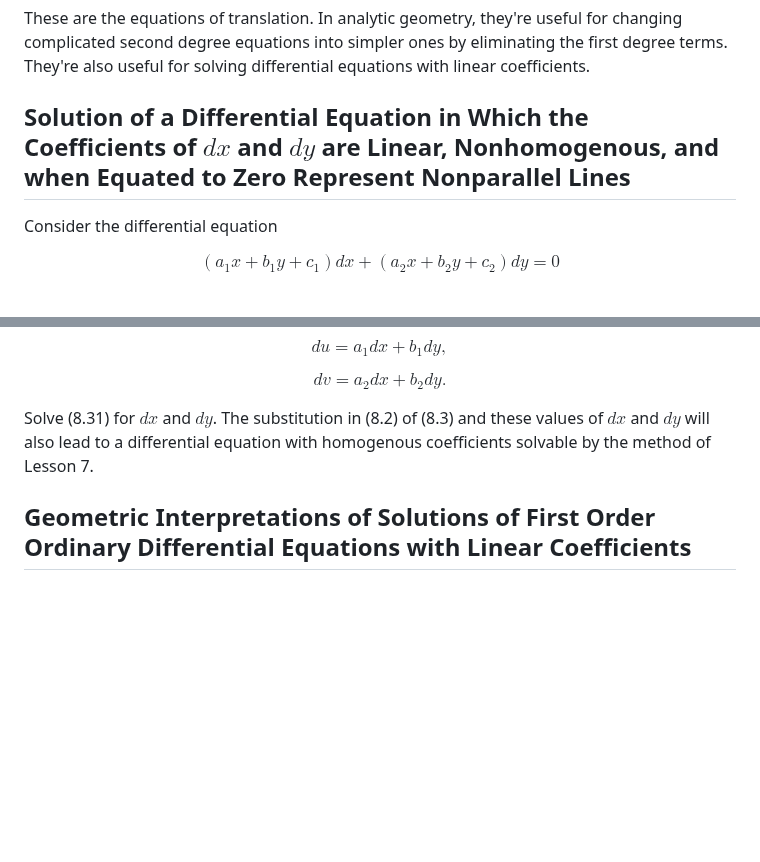
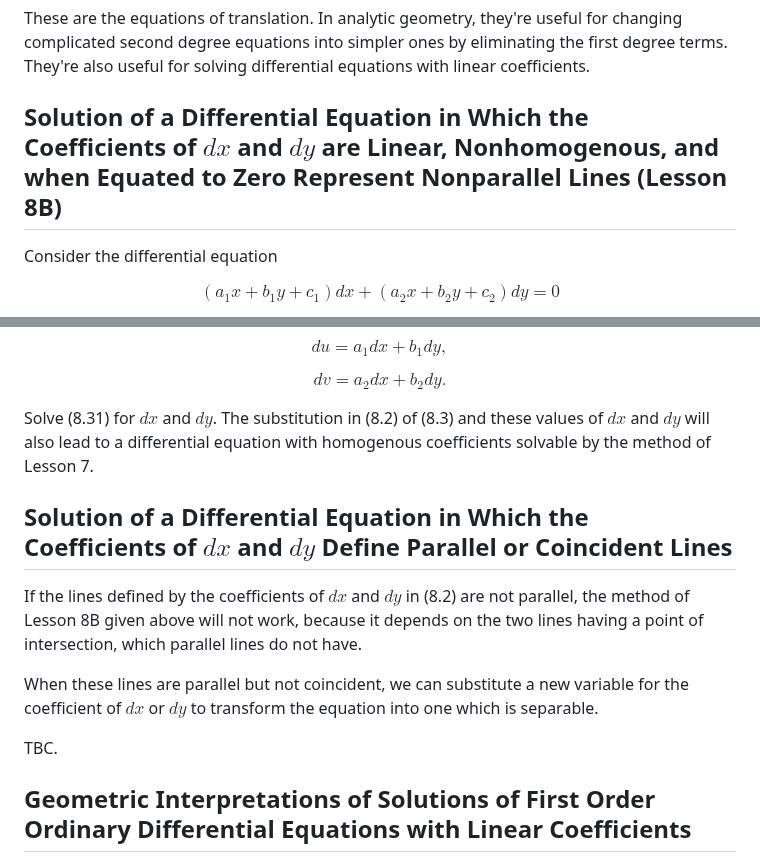
Before and after one commit to jhobbs/mathnotes, a Markdown page: ode/lesson 8 - differential equations with linear coefficients.md, 2 parts joined by grey strips. Rendered like a GitHub page; blank space fills up the shorter version.

```diff
--- a/ode/lesson 8 - differential equations with linear coefficients.md
+++ b/ode/lesson 8 - differential equations with linear coefficients.md
@@ -18,7 +18,7 @@ $$ \bar{x} = x - h,\quad \bar{y} = y - k \tag{8.12} $$
 
 These are the equations of translation. In analytic geometry, they're useful for changing complicated second degree equations into simpler ones by eliminating the first degree terms. They're also useful for solving differential equations with linear coefficients.
 
-## Solution of a Differential Equation in Which the Coefficients of $dx$ and $dy$ are Linear, Nonhomogenous, and when Equated to Zero Represent Nonparallel Lines
+## Solution of a Differential Equation in Which the Coefficients of $dx$ and $dy$ are Linear, Nonhomogenous, and when Equated to Zero Represent Nonparallel Lines (Lesson 8B)
 
 Consider the differential equation
 
@@ -72,6 +72,14 @@ $$ dv = a_2dx + b_2dy. $$
 
 Solve (8.31) for $dx$ and $dy$. The substitution in (8.2) of (8.3) and these values of $dx$ and $dy$ will also lead to a differential equation with homogenous coefficients solvable by the method of Lesson 7.
 
+## Solution of a Differential Equation in Which the Coefficients of $dx$ and $dy$ Define Parallel or Coincident Lines
+If the lines defined by the coefficients of $dx$ and $dy$ in (8.2) are not parallel, the method of Lesson 8B given above will not work, because it depends on the two lines having a point of intersection, which parallel lines do not have.
+
+When these lines are parallel but not coincident, we can substitute a new variable for the coefficient of $dx$ or $dy$ to transform the equation into one which is separable.
+
+TBC.
+
+
 ## Geometric Interpretations of Solutions of First Order Ordinary Differential Equations with Linear Coefficients
 *jmh - my material*
 The solutons to this family of ODEs covers a lot of common shapes in the plane - lines, circles, ellipses, parabolas, hyperbolas, and spirals, at least. I've written more about that, and have code for generating visual representations of these solutions in my [processing-stuff repository](https://github.com/jhobbs/processing-stuff/blob/master/notes.md).
```
